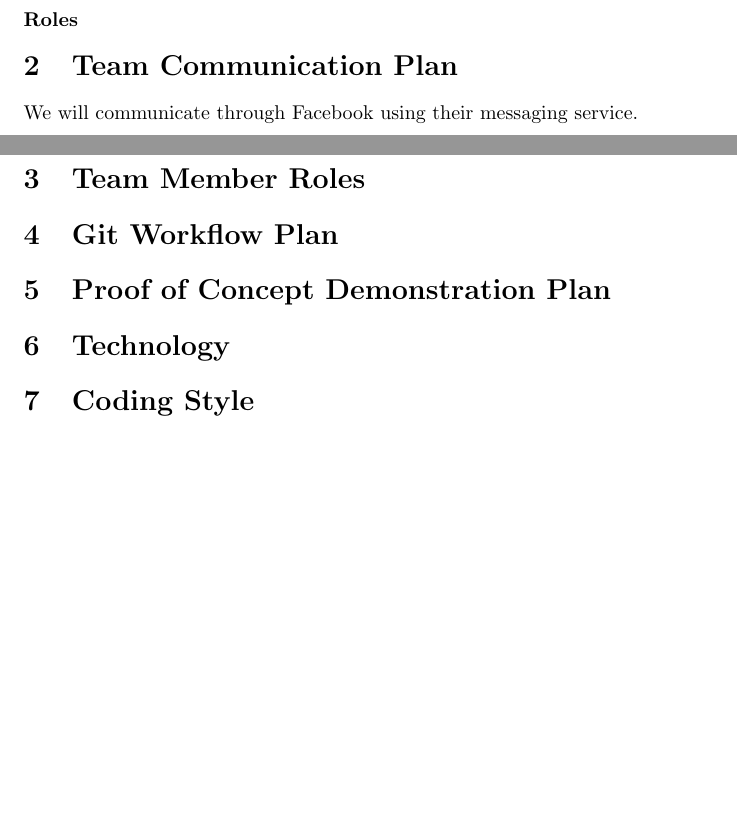
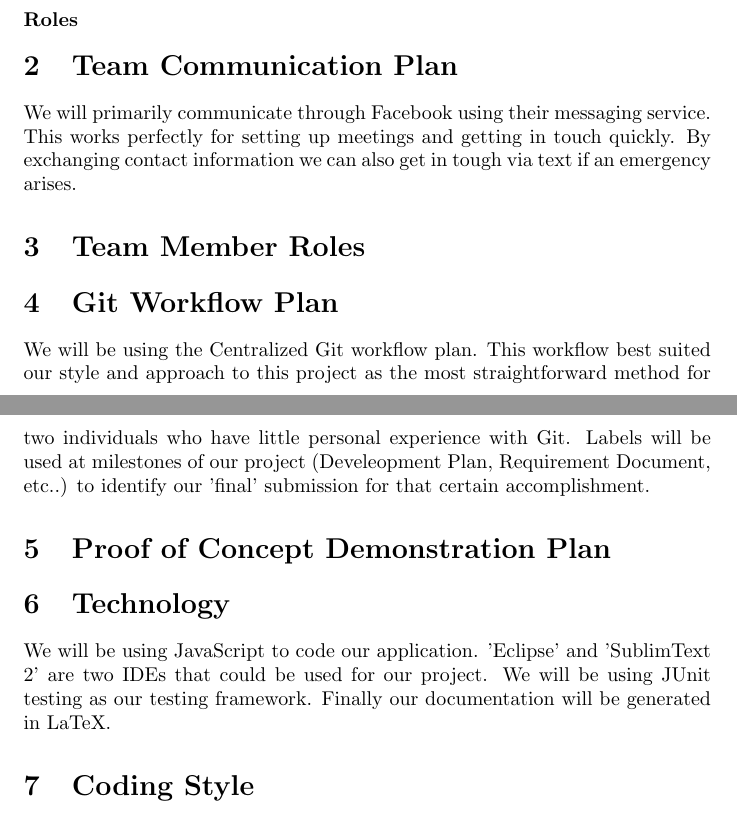
Before and after one commit to joshmitcho/MacSidenotes, a LaTeX document (DevelopmentPlan.tex): two parts of pages 2 and 3 of 3, joined at a grey line, cut so that both start at the same text, the shorter picture padded with empty space. Compiled offline with pdfLaTeX.

Commit message:
Submitting DevPlan tex file with 3 sections completed

```diff
--- a/DevelopmentPlan.tex
+++ b/DevelopmentPlan.tex
@@ -48,16 +48,27 @@
 
 	\section{Team Communication Plan}
 
-	We will communicate through Facebook using their messaging service.
+	We will primarily communicate through Facebook using their messaging service. This
+	works perfectly for setting up meetings and getting in touch quickly. By exchanging
+	contact information we can also get in tough via text if an emergency arises.
 
 	\section{Team Member Roles}
 
 	\section{Git Workflow Plan}
 
+	We will be using the Centralized Git workflow plan. This workflow best suited our style
+	and approach to this project as the most straightforward method for two individuals
+	who have little personal experience with Git. Labels will be used at milestones of our
+	project (Develeopment Plan, Requirement Document, etc..) to identify our 'final'
+	submission for that certain accomplishment.
 
 	\section{Proof of Concept Demonstration Plan}
 
 	\section{Technology}
+
+	We will be using JavaScript to code our application. 'Eclipse' and 'SublimText 2' are two
+	IDEs that could be used for our project. We will be using JUnit testing as our testing
+	framework. Finally our documentation will be generated in LaTeX.
 
 	\section{Coding Style}
 
```
